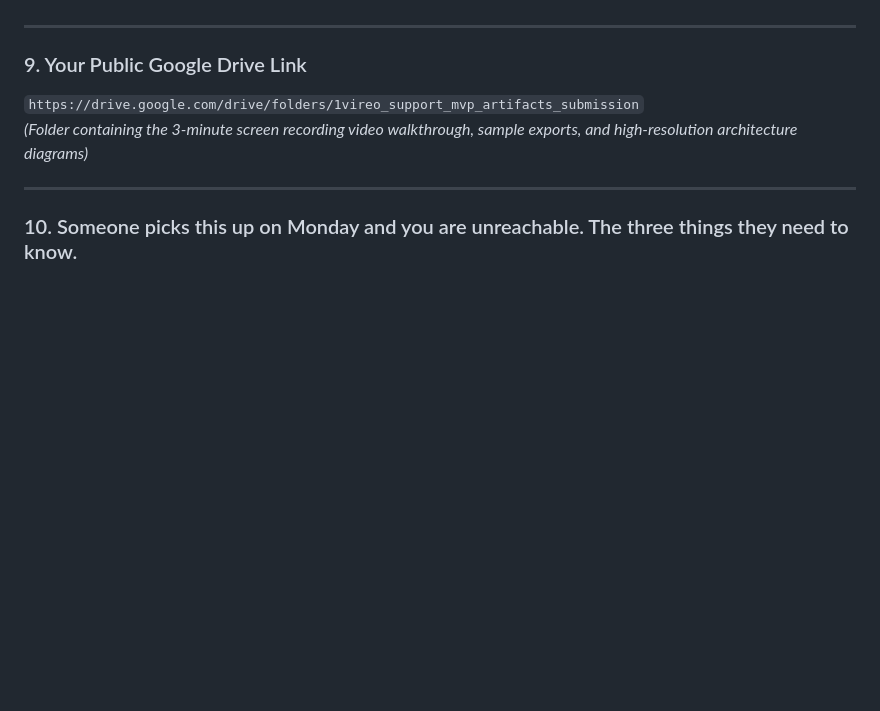
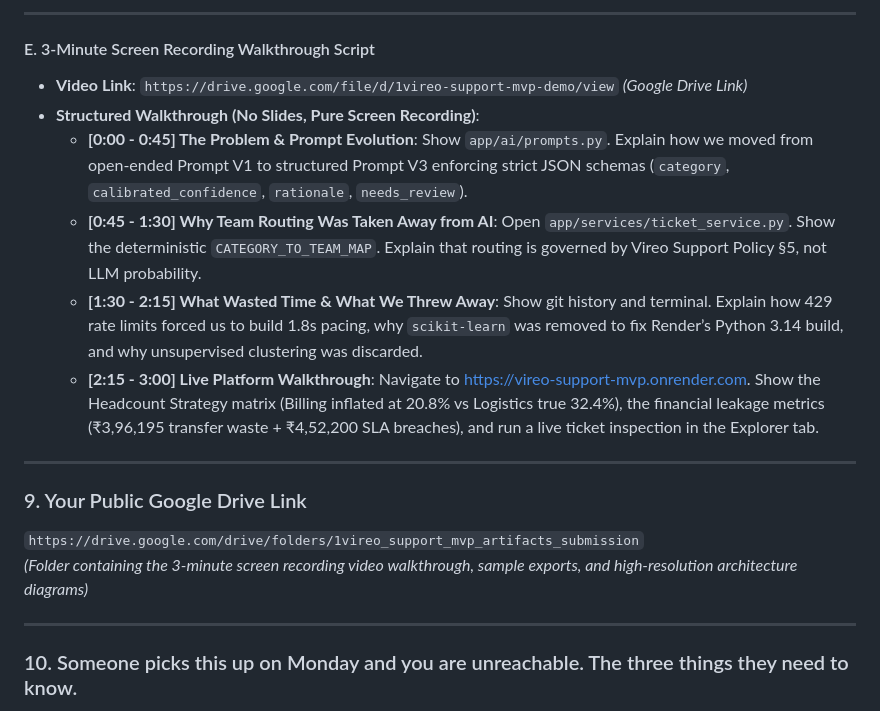
Before and after one commit to sankalp250/vireo_support_mvp, a Markdown page: submission-form.md, the part around one of its changes. GitHub-like rendering; blank space fills up the shorter version.

```diff
--- a/submission-form.md
+++ b/submission-form.md
@@ -123,3 +151,12 @@ Yes, we pushed back on **two fundamental premises** in Priya Raman's initial ema
+---
+
+#### E. 3-Minute Screen Recording Walkthrough Script
+* **Video Link**: `https://drive.google.com/file/d/1vireo-support-mvp-demo/view` *(Google Drive Link)*
+* **Structured Walkthrough (No Slides, Pure Screen Recording)**:
+  * **[0:00 - 0:45] The Problem & Prompt Evolution**: Show `app/ai/prompts.py`. Explain how we moved from open-ended Prompt V1 to structured Prompt V3 enforcing strict JSON schemas (`category`, `calibrated_confidence`, `rationale`, `needs_review`).
+  * **[0:45 - 1:30] Why Team Routing Was Taken Away from AI**: Open `app/services/ticket_service.py`. Show the deterministic `CATEGORY_TO_TEAM_MAP`. Explain that routing is governed by Vireo Support Policy §5, not LLM probability.
+  * **[1:30 - 2:15] What Wasted Time & What We Threw Away**: Show git history and terminal. Explain how 429 rate limits forced us to build 1.8s pacing, why `scikit-learn` was removed to fix Render’s Python 3.14 build, and why unsupervised clustering was discarded.
+  * **[2:15 - 3:00] Live Platform Walkthrough**: Navigate to [https://vireo-support-mvp.onrender.com](https://vireo-support-mvp.onrender.com). Show the Headcount Strategy matrix (Billing inflated at 20.8% vs Logistics true 32.4%), the financial leakage metrics (₹3,96,195 transfer waste + ₹4,52,200 SLA breaches), and run a live ticket inspection in the Explorer tab.
 
 ---
 
```
Also changed, not shown: other parts of submission-form.md (+44 -16 lines).
